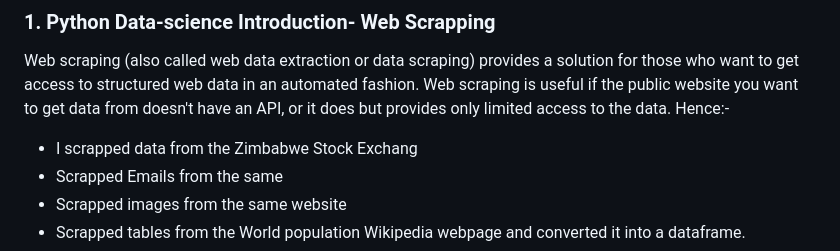
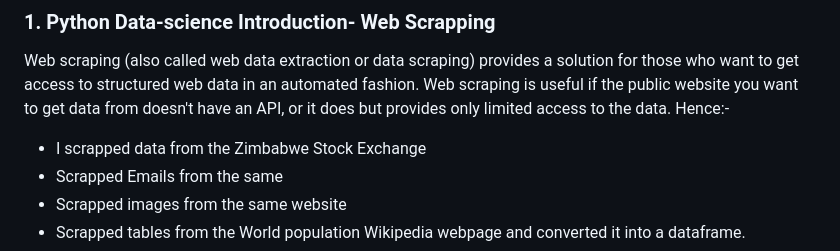
Before and after one commit to BlessingNehohwa/Data-Science-Mini-Real-World-Projects-Python, a Markdown page: README.md, the part around the change. Drawn GitHub-style.

```diff
--- a/README.md
+++ b/README.md
@@ -4,7 +4,7 @@
 Web scraping (also called web data extraction or data scraping) provides a solution for those who want to get access to structured web data in an automated fashion.
 Web scraping is useful if the public website you want to get data from doesn't have an API, or it does but provides only limited access to the data.
 Hence:-
-- I scrapped data from the Zimbabwe Stock Exchang
+- I scrapped data from the Zimbabwe Stock Exchange
 - Scrapped Emails from the same
 - Scrapped images from the same website
 - Scrapped tables from the World population Wikipedia webpage and converted it into a dataframe.
```
